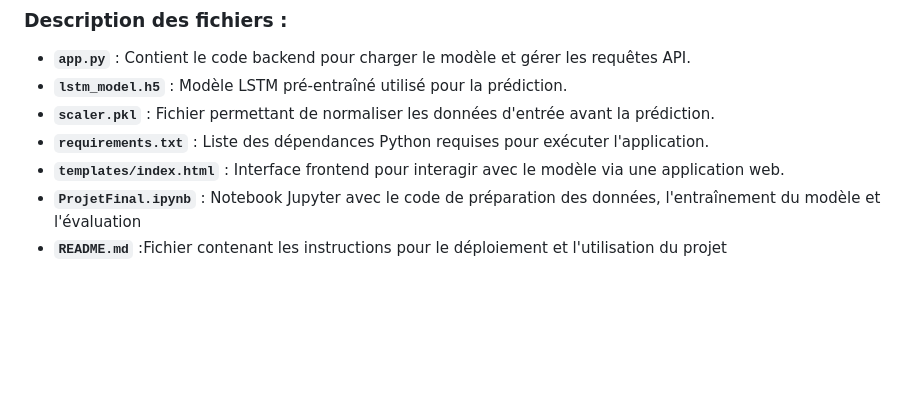
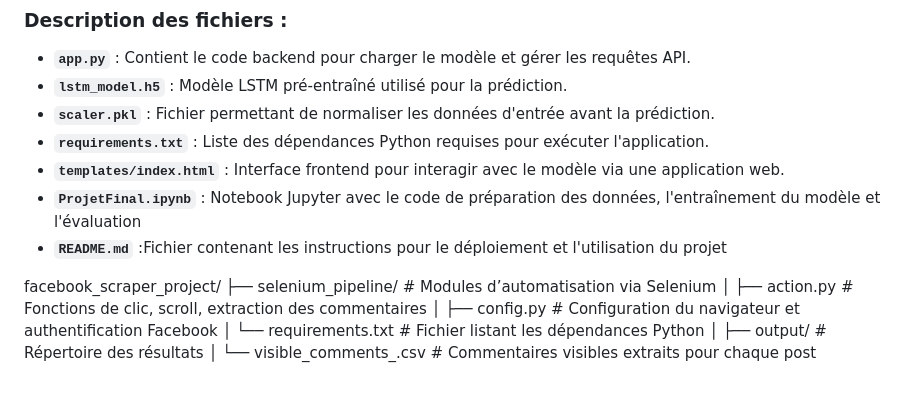
Before and after one commit to MamiyaMegueye/GenderEmotionRecognizer, a Markdown page: README.md, the part around the change. Drawn GitHub-style; blank space fills up the shorter version.

```diff
--- a/README.md
+++ b/README.md
@@ -66,3 +66,16 @@ projet/
 - **`templates/index.html`** : Interface frontend pour interagir avec le modèle via une application web.
 - **`ProjetFinal.ipynb`**  : Notebook Jupyter avec le code de préparation des données, l'entraînement du modèle et l'évaluation
 - **`README.md`**          :Fichier contenant les instructions pour le déploiement et l'utilisation du projet
+
+
+
+
+
+facebook_scraper_project/
+├── selenium_pipeline/ # Modules d’automatisation via Selenium
+│ ├── action.py # Fonctions de clic, scroll, extraction des commentaires
+│ ├── config.py # Configuration du navigateur et authentification Facebook
+│ └── requirements.txt # Fichier listant les dépendances Python
+│
+├── output/ # Répertoire des résultats
+│ └── visible_comments_<post>.csv # Commentaires visibles extraits pour chaque post
```
